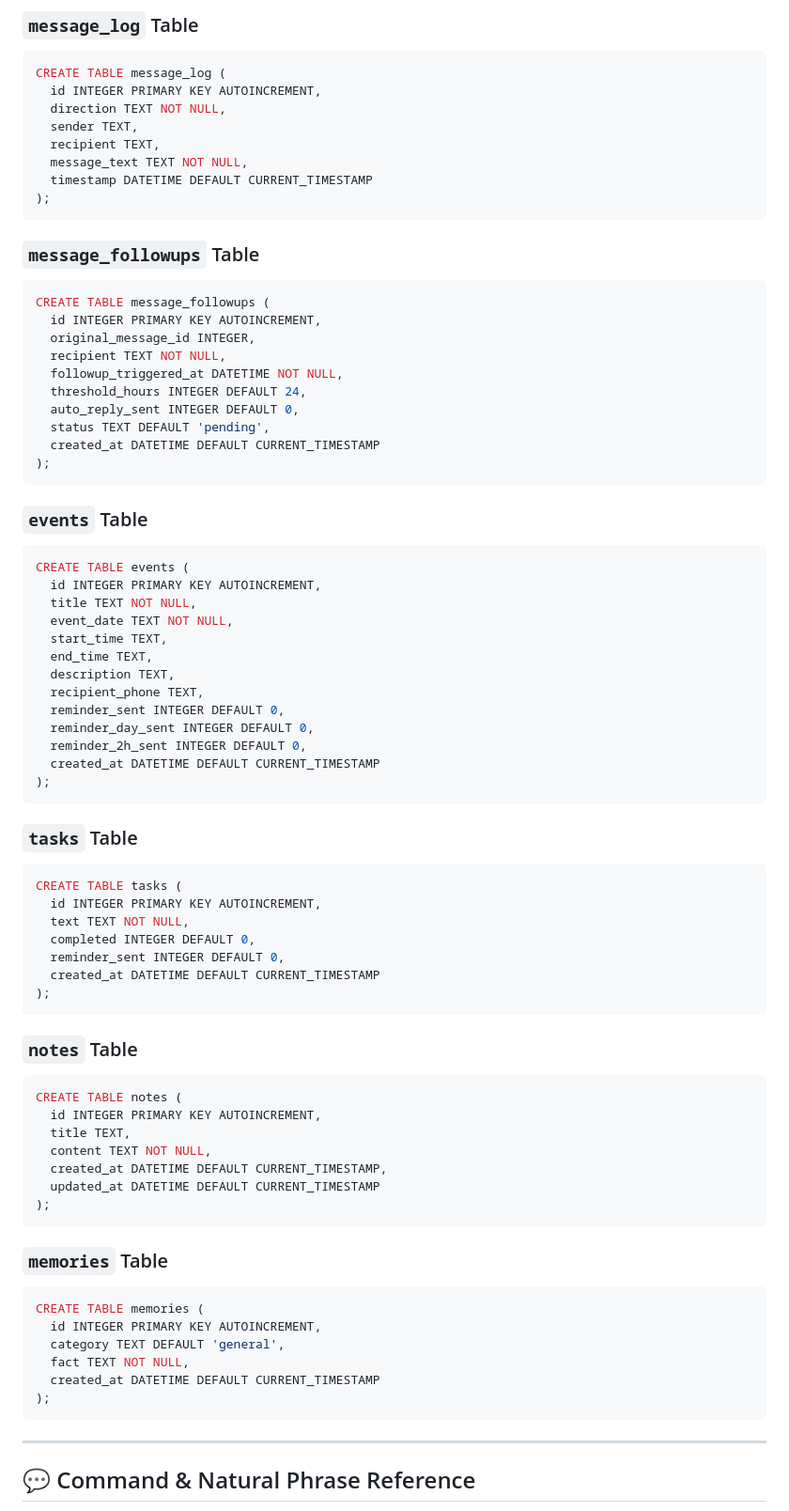
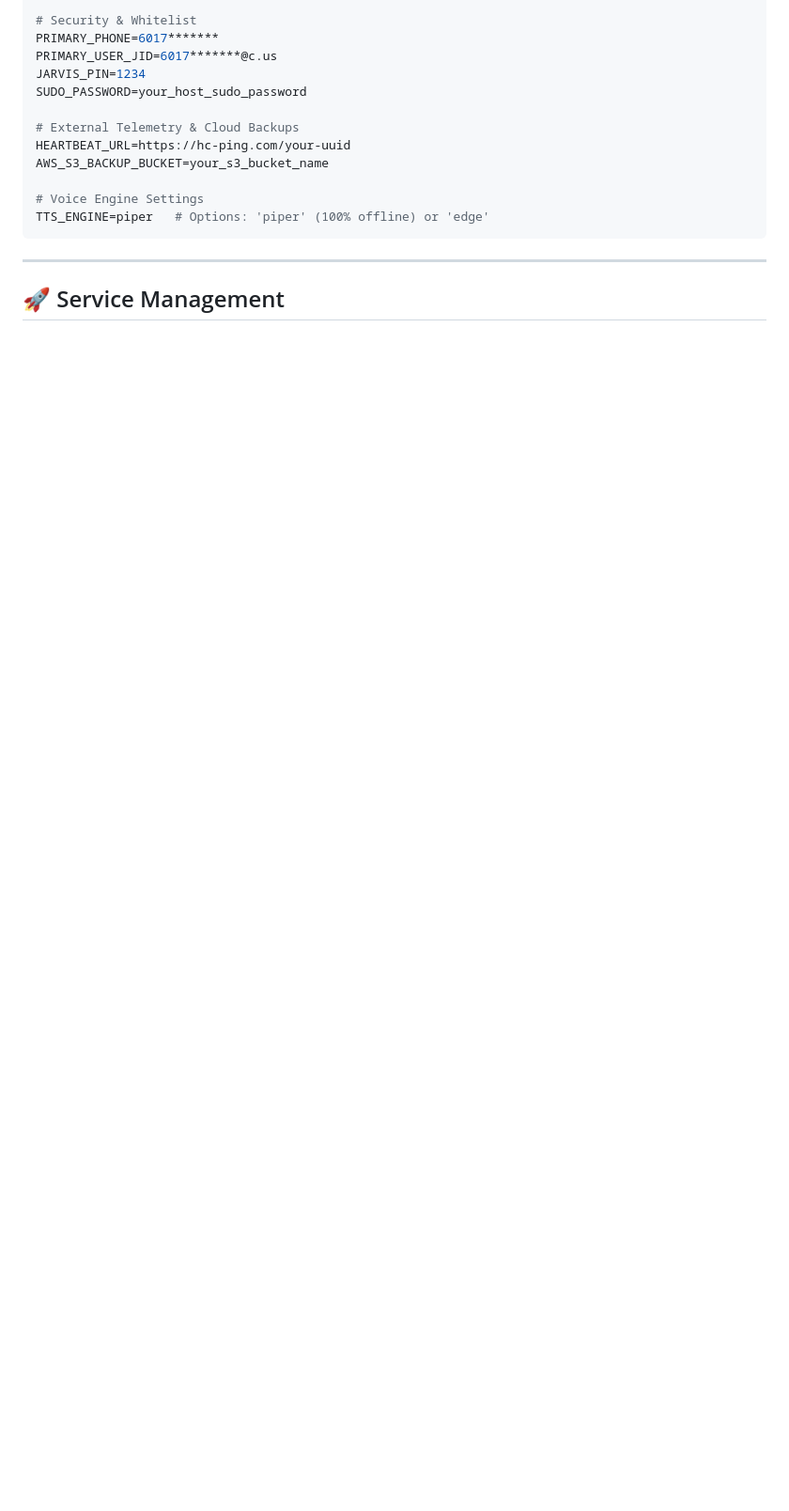
Before and after one commit to IsaacDavid2012/jarvisai, a Markdown page: README.md, the part around one of its changes. Shown at 94% size. Rendered like a GitHub page; blank space fills up the shorter version.

````diff
--- a/README.md
+++ b/README.md
@@ -173,80 +183,19 @@ CREATE TABLE scheduled_messages (
 
-### `message_log` Table
-```sql
-CREATE TABLE message_log (
-  id INTEGER PRIMARY KEY AUTOINCREMENT,
-  direction TEXT NOT NULL,
-  sender TEXT,
-  recipient TEXT,
-  message_text TEXT NOT NULL,
-  timestamp DATETIME DEFAULT CURRENT_TIMESTAMP
-);
-```
+# Security & Whitelist
+PRIMARY_PHONE=6017*******
+PRIMARY_USER_JID=6017*******@c.us
+JARVIS_PIN=1234
+SUDO_PASSWORD=your_host_sudo_password
 
-### `message_followups` Table
-```sql
-CREATE TABLE message_followups (
-  id INTEGER PRIMARY KEY AUTOINCREMENT,
-  original_message_id INTEGER,
-  recipient TEXT NOT NULL,
-  followup_triggered_at DATETIME NOT NULL,
-  threshold_hours INTEGER DEFAULT 24,
-  auto_reply_sent INTEGER DEFAULT 0,
-  status TEXT DEFAULT 'pending',
-  created_at DATETIME DEFAULT CURRENT_TIMESTAMP
-);
-```
+# External Telemetry & Cloud Backups
+HEARTBEAT_URL=https://hc-ping.com/your-uuid
+AWS_S3_BACKUP_BUCKET=your_s3_bucket_name
 
-### `events` Table
-```sql
-CREATE TABLE events (
-  id INTEGER PRIMARY KEY AUTOINCREMENT,
-  title TEXT NOT NULL,
-  event_date TEXT NOT NULL,
-  start_time TEXT,
-  end_time TEXT,
-  description TEXT,
-  recipient_phone TEXT,
-  reminder_sent INTEGER DEFAULT 0,
-  reminder_day_sent INTEGER DEFAULT 0,
-  reminder_2h_sent INTEGER DEFAULT 0,
-  created_at DATETIME DEFAULT CURRENT_TIMESTAMP
-);
-```
-
-### `tasks` Table
-```sql
-CREATE TABLE tasks (
-  id INTEGER PRIMARY KEY AUTOINCREMENT,
-  text TEXT NOT NULL,
-  completed INTEGER DEFAULT 0,
-  reminder_sent INTEGER DEFAULT 0,
-  created_at DATETIME DEFAULT CURRENT_TIMESTAMP
-);
-```
-
-### `notes` Table
-```sql
-CREATE TABLE notes (
-  id INTEGER PRIMARY KEY AUTOINCREMENT,
-  title TEXT,
-  content TEXT NOT NULL,
-  created_at DATETIME DEFAULT CURRENT_TIMESTAMP,
-  updated_at DATETIME DEFAULT CURRENT_TIMESTAMP
-);
-```
-
-### `memories` Table
-```sql
-CREATE TABLE memories (
-  id INTEGER PRIMARY KEY AUTOINCREMENT,
-  category TEXT DEFAULT 'general',
-  fact TEXT NOT NULL,
-  created_at DATETIME DEFAULT CURRENT_TIMESTAMP
-);
+# Voice Engine Settings
+TTS_ENGINE=piper   # Options: 'piper' (100% offline) or 'edge'
 ```
 
 ---
 
-## 💬 Command & Natural Phrase Reference
+## 🚀 Service Management
 
````
Also changed, not shown: other parts of README.md (+153 -174 lines).
